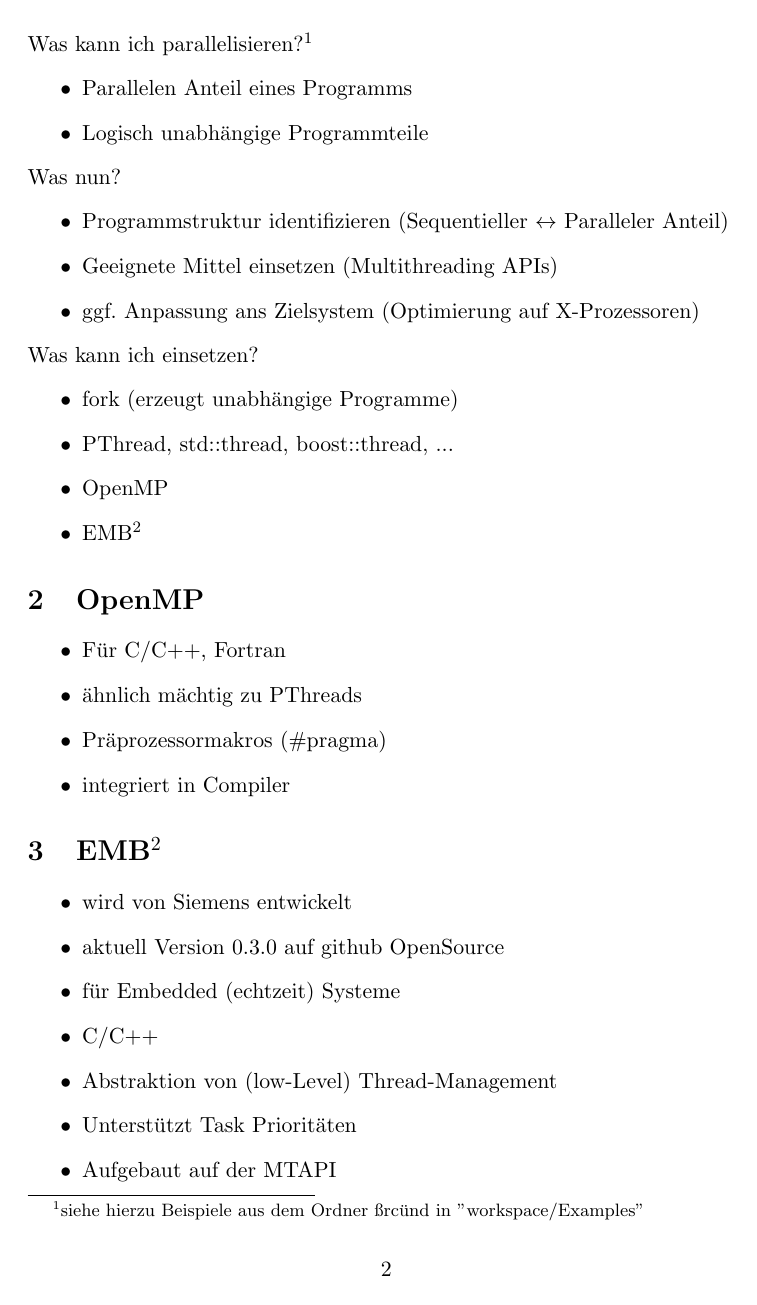
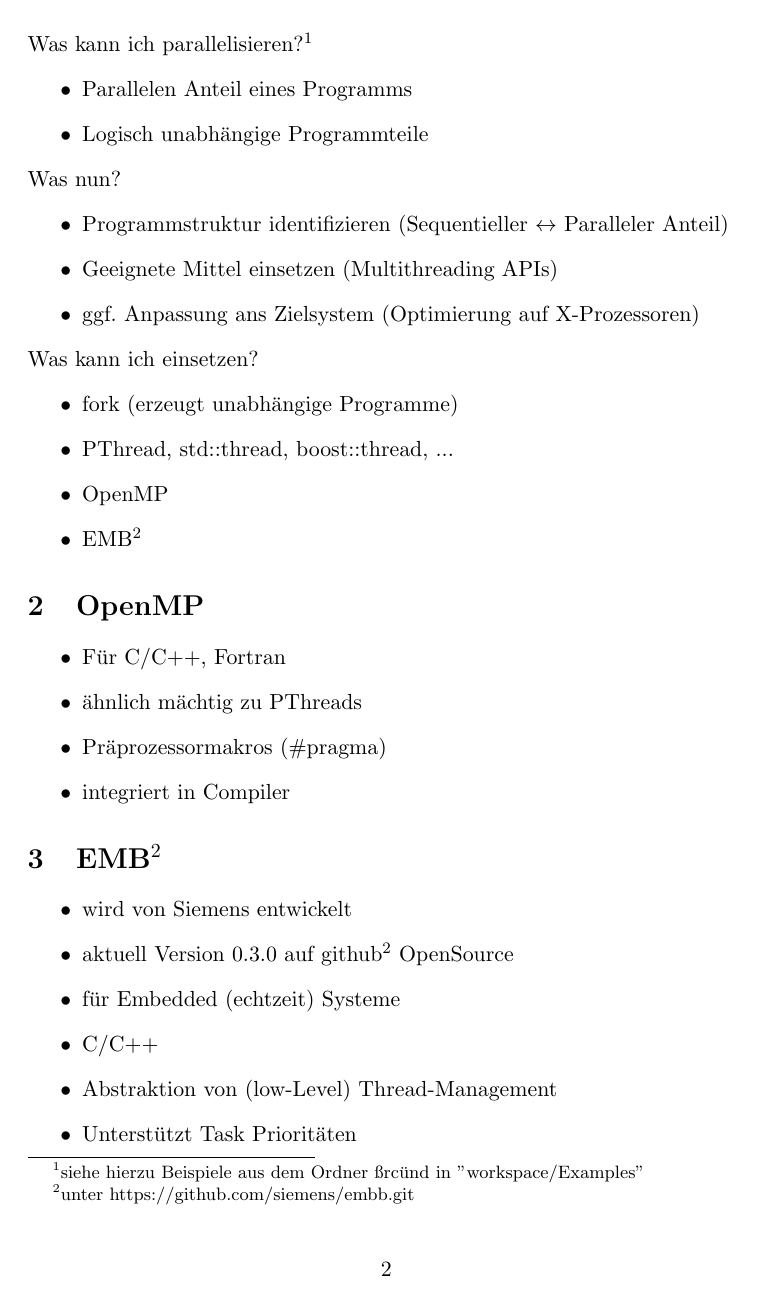
Before and after one commit to NowisTM/Seminar_EMB2, a LaTeX document (Handout.tex): page 2 of 3. Compiled offline with pdfLaTeX.

Commit message:
added github link

```diff
--- a/Handout.tex
+++ b/Handout.tex
@@ -74,7 +74,7 @@ Was kann ich einsetzen?
 \section{EMB$ ^2$}
 \begin{itemize}
 	\item wird von Siemens entwickelt
-	\item aktuell Version 0.3.0 auf github OpenSource
+	\item aktuell Version 0.3.0 auf github\footnote{unter https://github.com/siemens/embb.git} OpenSource
 	\item für Embedded (echtzeit) Systeme
 	\item C/C++
 	\item Abstraktion von (low-Level) Thread-Management
```
Also changed, not shown: 2 other files.
